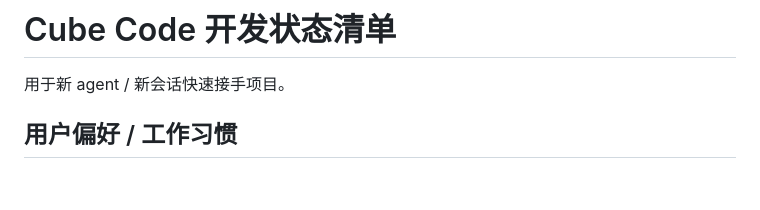
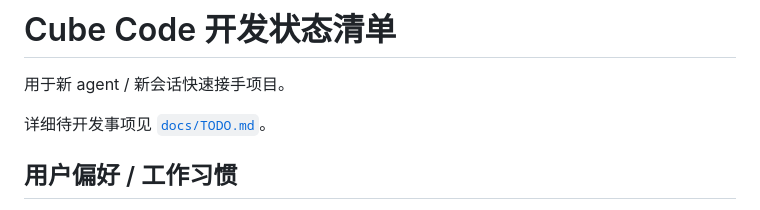
Before and after one commit to MonkiFantasy/cube-code, a Markdown page: docs/DEVELOPMENT_STATUS.md, the part around the change. Rendered like a GitHub page; blank space fills up the shorter version.

Commit message:
docs: add development todo checklist

```diff
--- a/docs/DEVELOPMENT_STATUS.md
+++ b/docs/DEVELOPMENT_STATUS.md
@@ -1,6 +1,8 @@
 # Cube Code 开发状态清单
 
 用于新 agent / 新会话快速接手项目。
+
+详细待开发事项见 [`docs/TODO.md`](./TODO.md)。
 
 ## 用户偏好 / 工作习惯
 
```
Also changed, not shown: docs/TODO.md (added, +273 -0 lines).
